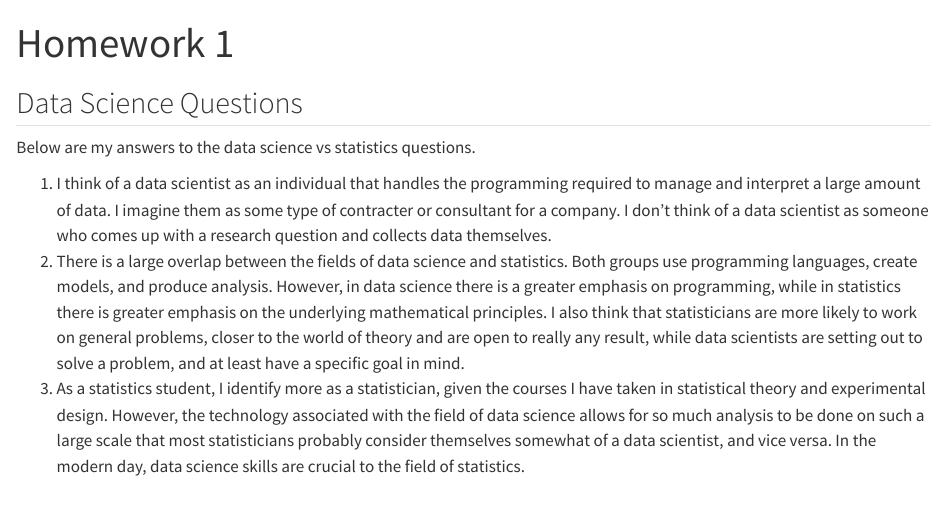
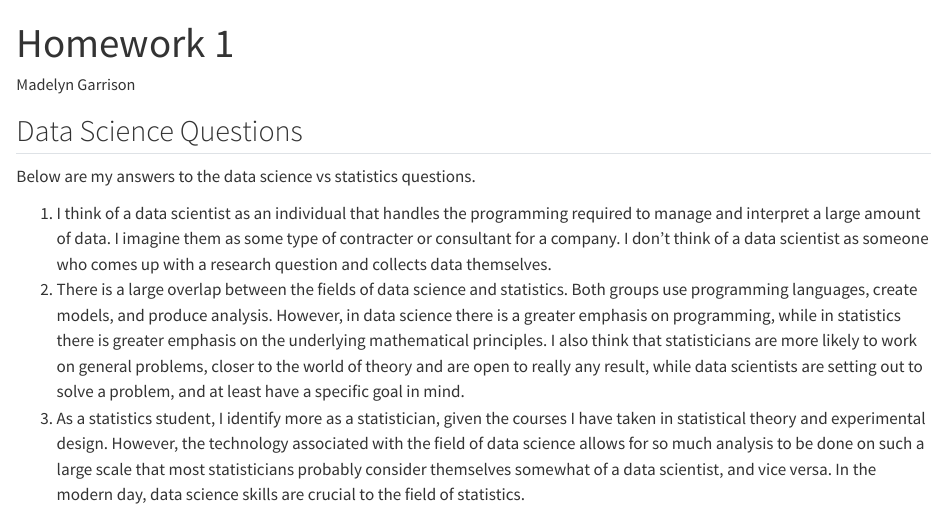
Before and after one commit to Madelyn-Garrison/Homework-1, a Quarto document (Step 3 Homework 1.qmd): the page in a window 1100 px wide, from its top. Rendered offline with R 4.5, knitr and Pandoc in place of Quarto, with nearby package versions.

Commit message:
Update Step 3 Homework 1.qmd

```diff
--- a/Step 3 Homework 1.qmd
+++ b/Step 3 Homework 1.qmd
@@ -1,5 +1,6 @@
 ---
 title: "Homework 1"
+author: Madelyn Garrison
 format: html
 editor: visual
 ---
```
